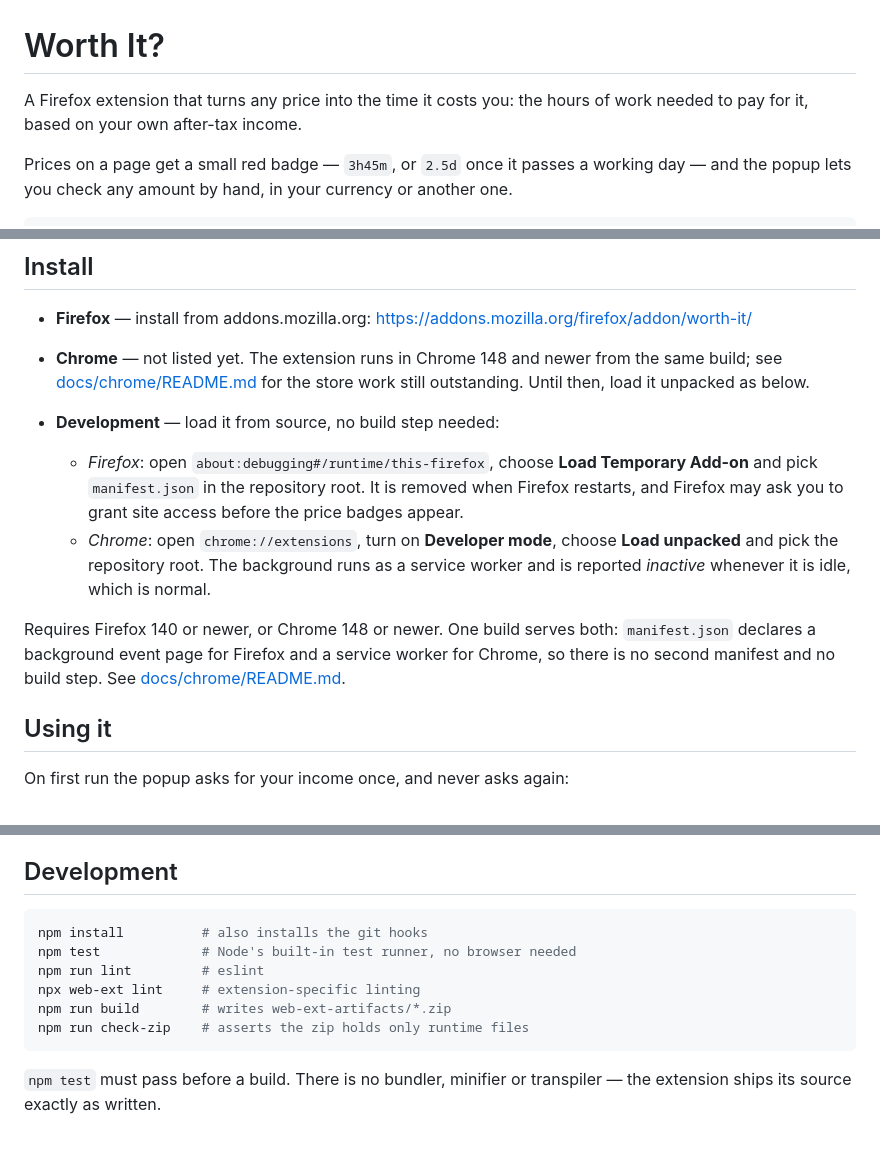
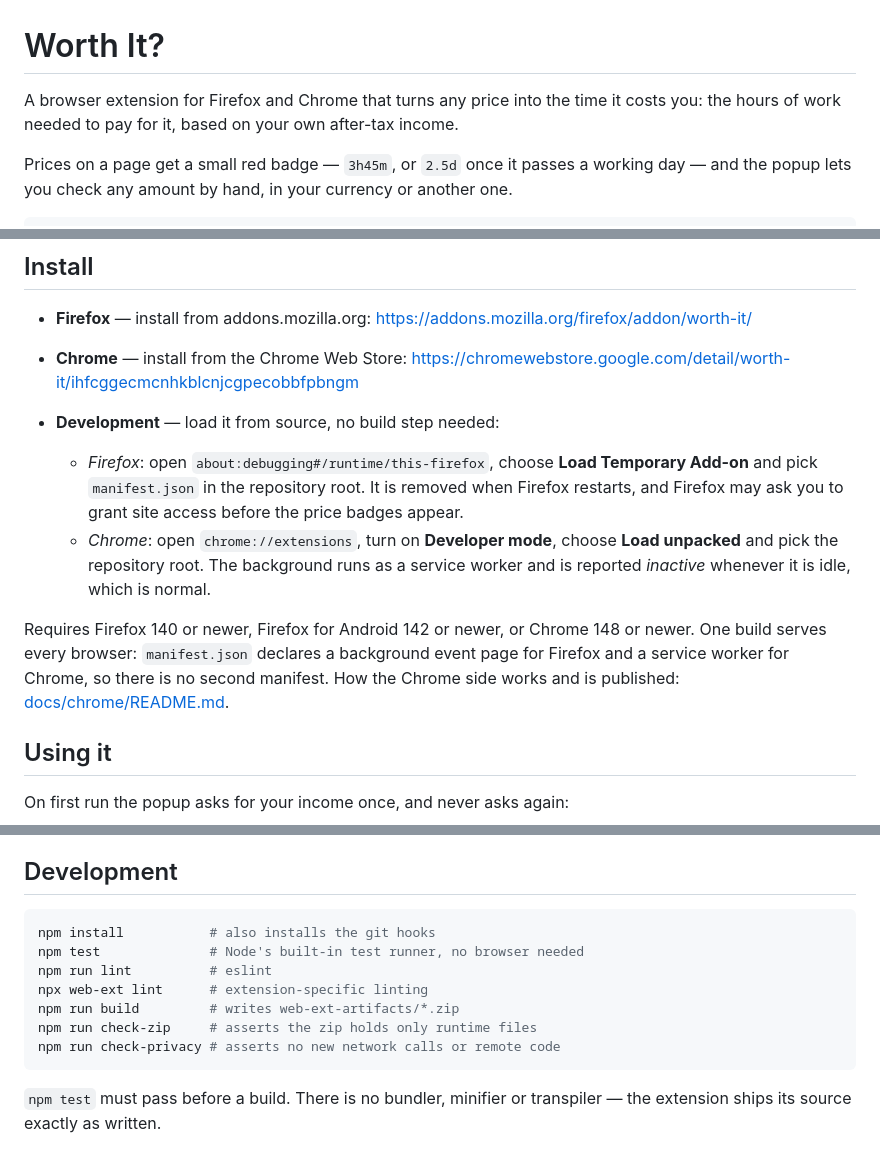
Before and after one commit to whogivadam/worthit, a Markdown page: README.md, 3 parts joined by grey strips. GitHub-like rendering.

Commit message:
docs(repo): bring the README up to date with the Chrome release (#86)
Describes the extension as running in Firefox and Chrome, replaces the
"not listed yet" Chrome entry with the Chrome Web Store link, adds
Firefox for Android 142+ to the requirements to match manifest.json,
and lists npm run check-privacy, which CI already runs.

Closes #85

Co-Authored-By: Claude Opus 5.5 <noreply@anthropic.com>
Claude-Session: https://claude.ai/code/session_01LqoTGTXm52gh16twdsFtJT

````diff
--- a/README.md
+++ b/README.md
@@ -1,7 +1,7 @@
 # Worth It?
 
-A Firefox extension that turns any price into the time it costs you: the hours of work needed to pay
-for it, based on your own after-tax income.
+A browser extension for Firefox and Chrome that turns any price into the time it costs you: the
+hours of work needed to pay for it, based on your own after-tax income.
 
 Prices on a page get a small red badge — `3h45m`, or `2.5d` once it passes a working day — and the
 popup lets you check any amount by hand, in your currency or another one.
@@ -19,9 +19,8 @@ A price is a number until you know what it costs you. Hours are harder to ignore
 - **Firefox** — install from addons.mozilla.org:
   <https://addons.mozilla.org/firefox/addon/worth-it/>
 
-- **Chrome** — not listed yet. The extension runs in Chrome 148 and newer from the same build; see
-  [docs/chrome/README.md](docs/chrome/README.md) for the store work still outstanding. Until then,
-  load it unpacked as below.
+- **Chrome** — install from the Chrome Web Store:
+  <https://chromewebstore.google.com/detail/worth-it/ihfcggecmcnhkblcnjcgpecobbfpbngm>
 
 - **Development** — load it from source, no build step needed:
   - *Firefox*: open `about:debugging#/runtime/this-firefox`, choose **Load Temporary Add-on** and
@@ -31,9 +30,10 @@ A price is a number until you know what it costs you. Hours are harder to ignore
     pick the repository root. The background runs as a service worker and is reported *inactive*
     whenever it is idle, which is normal.
 
-Requires Firefox 140 or newer, or Chrome 148 or newer. One build serves both: `manifest.json`
-declares a background event page for Firefox and a service worker for Chrome, so there is no second
-manifest and no build step. See [docs/chrome/README.md](docs/chrome/README.md).
+Requires Firefox 140 or newer, Firefox for Android 142 or newer, or Chrome 148 or newer. One build
+serves every browser: `manifest.json` declares a background event page for Firefox and a service
+worker for Chrome, so there is no second manifest. How the Chrome side works and is published:
+[docs/chrome/README.md](docs/chrome/README.md).
 
 ## Using it
 
@@ -55,12 +55,13 @@ looking at, or force a particular currency on that site when its prices are ambi
 ## Development
 
 ```sh
-npm install          # also installs the git hooks
-npm test             # Node's built-in test runner, no browser needed
-npm run lint         # eslint
-npx web-ext lint     # extension-specific linting
-npm run build        # writes web-ext-artifacts/*.zip
-npm run check-zip    # asserts the zip holds only runtime files
+npm install           # also installs the git hooks
+npm test              # Node's built-in test runner, no browser needed
+npm run lint          # eslint
+npx web-ext lint      # extension-specific linting
+npm run build         # writes web-ext-artifacts/*.zip
+npm run check-zip     # asserts the zip holds only runtime files
+npm run check-privacy # asserts no new network calls or remote code
 ```
 
 `npm test` must pass before a build. There is no bundler, minifier or transpiler — the extension
````
